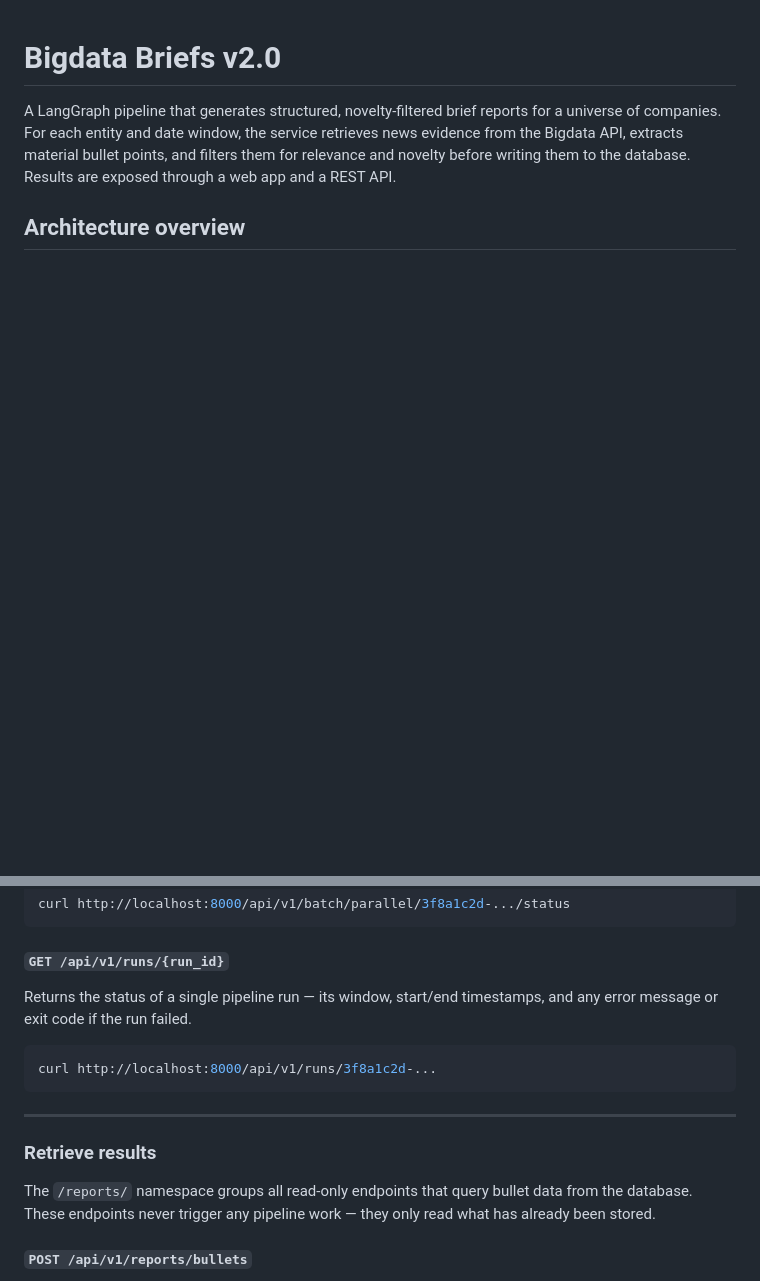
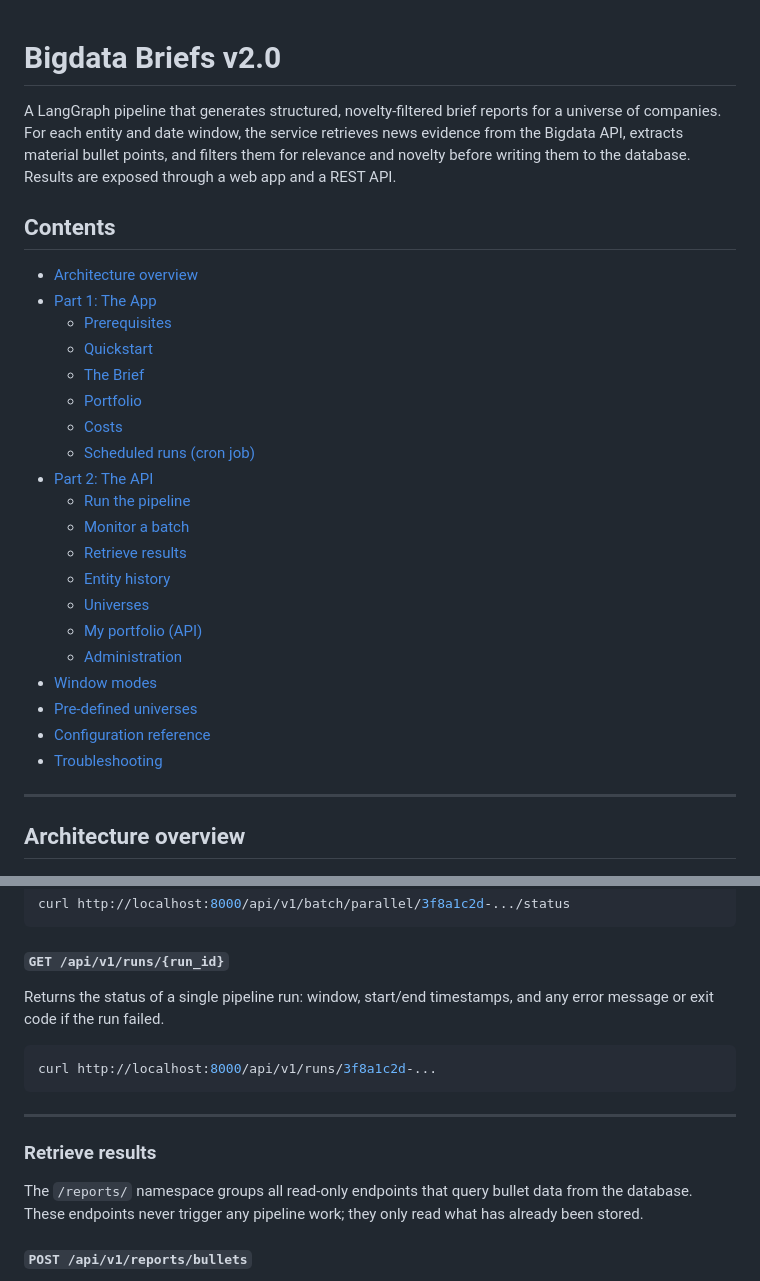
Before and after one commit to Bigdata-com/bigdata-briefs-v2, a Markdown page: README.md, 2 parts joined by grey strips. GitHub-like rendering; blank space fills up the shorter version.

Commit message:
docs(readme): remove em dashes, add contents summary, restructure run-parallel params table
Co-Authored-By: Claude Sonnet 4.6 <noreply@anthropic.com>

````diff
--- a/README.md
+++ b/README.md
@@ -1,6 +1,31 @@
 # Bigdata Briefs v2.0
 
 A LangGraph pipeline that generates structured, novelty-filtered brief reports for a universe of companies. For each entity and date window, the service retrieves news evidence from the Bigdata API, extracts material bullet points, and filters them for relevance and novelty before writing them to the database. Results are exposed through a web app and a REST API.
+
+## Contents
+
+- [Architecture overview](#architecture-overview)
+- [Part 1: The App](#part-1-the-app)
+  - [Prerequisites](#prerequisites)
+  - [Quickstart](#quickstart)
+  - [The Brief](#the-brief-default-view)
+  - [Portfolio](#portfolio)
+  - [Costs](#costs)
+  - [Scheduled runs (cron job)](#scheduled-runs-cron-job)
+- [Part 2: The API](#part-2-the-api)
+  - [Run the pipeline](#run-the-pipeline)
+  - [Monitor a batch](#monitor-a-batch)
+  - [Retrieve results](#retrieve-results)
+  - [Entity history](#entity-history)
+  - [Universes](#universes)
+  - [My portfolio (API)](#my-portfolio-api)
+  - [Administration](#administration)
+- [Window modes](#window-modes)
+- [Pre-defined universes](#pre-defined-universes)
+- [Configuration reference](#configuration-reference)
+- [Troubleshooting](#troubleshooting)
+
+---
 
 ## Architecture overview
 
@@ -197,7 +222,7 @@ curl http://localhost:8000/api/v1/batch/parallel/3f8a1c2d-.../status
 
 #### `GET /api/v1/runs/{run_id}`
 
-Returns the status of a single pipeline run — its window, start/end timestamps, and any error message or exit code if the run failed.
+Returns the status of a single pipeline run: window, start/end timestamps, and any error message or exit code if the run failed.
 
 ```bash
 curl http://localhost:8000/api/v1/runs/3f8a1c2d-...
@@ -207,7 +232,7 @@ curl http://localhost:8000/api/v1/runs/3f8a1c2d-...
 
 ### Retrieve results
 
-The `/reports/` namespace groups all read-only endpoints that query bullet data from the database. These endpoints never trigger any pipeline work — they only read what has already been stored.
+The `/reports/` namespace groups all read-only endpoints that query bullet data from the database. These endpoints never trigger any pipeline work; they only read what has already been stored.
 
 #### `POST /api/v1/reports/bullets`
 
````
Also changed, not shown: other parts of README.md (+26 -26 lines).
